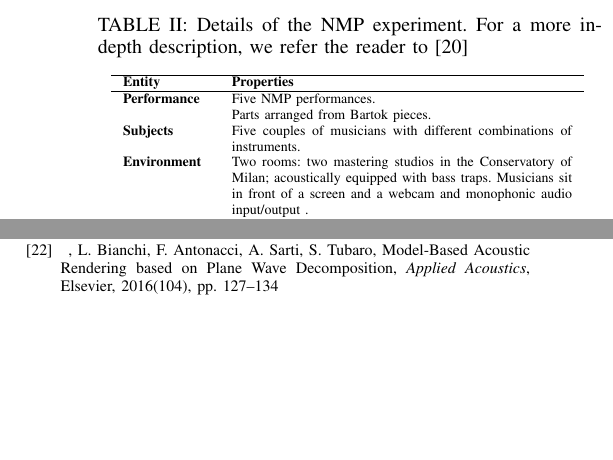
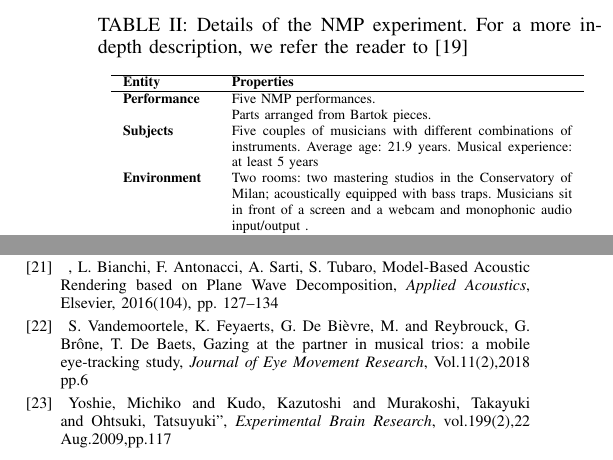
Before and after one commit to mbuccoli/Intermusic-FRUCT23, a LaTeX paper (main.tex, which reads bibliographyLUC.tex, setup.tex): two parts of the columns of pages 5 and 6 of 6, joined at a grey line, cut so that both start at the same text, the shorter picture padded with empty space. Compiled offline with pdfLaTeX.

Commit message:
Updates from ShareLaTeX

```diff
--- a/bibliographyLUC.tex
+++ b/bibliographyLUC.tex
@@ -104,6 +101,23 @@ Elsevier,
 2016(104),
 pp. 127--134
 
+% Saccadic movements annotation
+\bibitem{vandemoortele2018gazing}
+S. Vandemoortele, K. Feyaerts, G. De Bi{\`e}vre, M. and Reybrouck, G. Br{\^o}ne, T. De Baets,
+Gazing at the partner in musical trios: a mobile eye-tracking study,
+\emph{Journal of Eye Movement Research},
+Vol.11(2),2018
+pp.6
+
+% Biometric signal monitoring
+\bibitem{Yoshie2009}
+Yoshie, Michiko
+and Kudo, Kazutoshi
+and Murakoshi, Takayuki
+and Ohtsuki, Tatsuyuki",
+\emph{Experimental Brain Research},
+vol.199(2),22 Aug.2009,pp.117
+
 
 
 
--- a/setup.tex
+++ b/setup.tex
@@ -67,7 +67,7 @@ We asked the musicians to compile two different subjective questionnaires. The f
 		\textbf{Entity} & \textbf{Properties} \\
 		\hline
 		\textbf{Performance} & Five NMP performances. \newline  Parts arranged from Bartok pieces. \\
-		\textbf{Subjects} & Five couples of musicians with different combinations of instruments. \\
+		\textbf{Subjects} & Five couples of musicians with different combinations of instruments. Average age: 21.9 years. Musical experience: at least 5 years\\
 		\textbf{Environment} & Two rooms: two mastering studios in the Conservatory of Milan; acoustically equipped with bass traps. Musicians sit in front of a screen and a webcam and monophonic audio input/output .\\
 		\textbf{Medium} & Software LOLA with video and audio transmission. Network emulator with different latency condition and fixed jitter. \\
 		\textbf{Acquisition} & Audio recording of the performance from one room, audio/video recording using LOLA.\\
```
Also changed, not shown: framework.tex (+1 -1 lines), intro.tex (+3 -3 lines), bibliographyLUC.tex (3 more changed lines), setup.tex (4 more changed lines).
